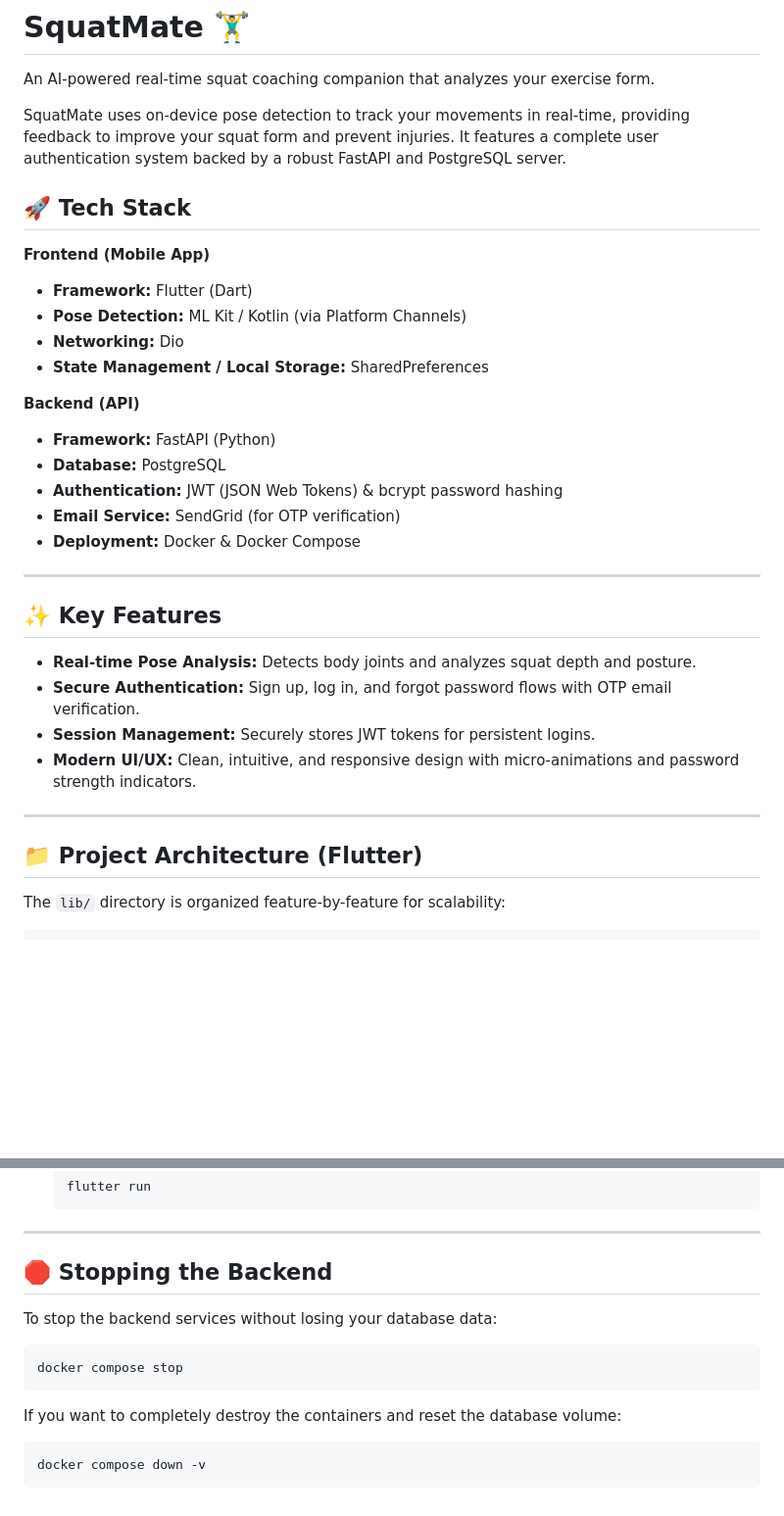
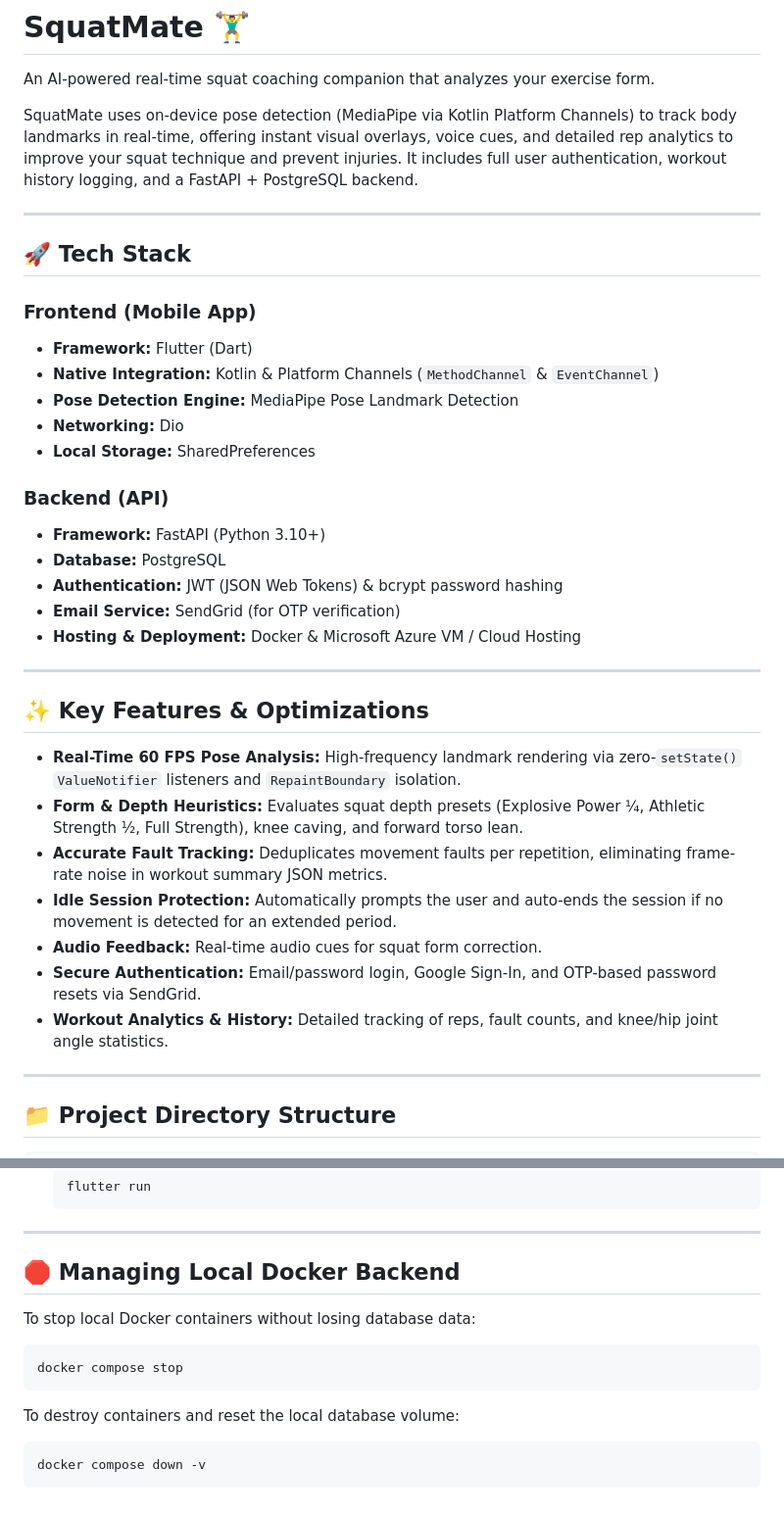
Before and after one commit to nipunmnndhr10/Flutter-Kotlin-Real-time-Squat-Exercise-Analysis, a Markdown page: README.md, 2 parts joined by grey strips. Shown at 98% size. GitHub-like rendering; blank space fills up the shorter version.

````diff
--- a/README.md
+++ b/README.md
@@ -2,34 +2,40 @@
 
 An AI-powered real-time squat coaching companion that analyzes your exercise form.
 
-SquatMate uses on-device pose detection to track your movements in real-time, providing feedback to improve your squat form and prevent injuries. It features a complete user authentication system backed by a robust FastAPI and PostgreSQL server.
+SquatMate uses on-device pose detection (MediaPipe via Kotlin Platform Channels) to track body landmarks in real-time, offering instant visual overlays, voice cues, and detailed rep analytics to improve your squat technique and prevent injuries. It includes full user authentication, workout history logging, and a FastAPI + PostgreSQL backend.
+
+---
 
 ## 🚀 Tech Stack
 
-**Frontend (Mobile App)**
+### Frontend (Mobile App)
 - **Framework:** Flutter (Dart)
-- **Pose Detection:** ML Kit / Kotlin (via Platform Channels)
+- **Native Integration:** Kotlin & Platform Channels (`MethodChannel` & `EventChannel`)
+- **Pose Detection Engine:** MediaPipe Pose Landmark Detection
 - **Networking:** Dio
-- **State Management / Local Storage:** SharedPreferences
+- **Local Storage:** SharedPreferences
 
-**Backend (API)**
-- **Framework:** FastAPI (Python)
+### Backend (API)
+- **Framework:** FastAPI (Python 3.10+)
 - **Database:** PostgreSQL
 - **Authentication:** JWT (JSON Web Tokens) & bcrypt password hashing
 - **Email Service:** SendGrid (for OTP verification)
-- **Deployment:** Docker & Docker Compose
+- **Hosting & Deployment:** Docker & Microsoft Azure VM / Cloud Hosting
 
 ---
 
-## ✨ Key Features
-- **Real-time Pose Analysis:** Detects body joints and analyzes squat depth and posture.
-- **Secure Authentication:** Sign up, log in, and forgot password flows with OTP email verification.
-- **Session Management:** Securely stores JWT tokens for persistent logins.
-- **Modern UI/UX:** Clean, intuitive, and responsive design with micro-animations and password strength indicators.
+## ✨ Key Features & Optimizations
+
+- **Real-Time 60 FPS Pose Analysis:** High-frequency landmark rendering via zero-`setState()` `ValueNotifier` listeners and `RepaintBoundary` isolation.
+- **Form & Depth Heuristics:** Evaluates squat depth presets (Explosive Power ¼, Athletic Strength ½, Full Strength), knee caving, and forward torso lean.
+- **Accurate Fault Tracking:** Deduplicates movement faults per repetition, eliminating frame-rate noise in workout summary JSON metrics.
+- **Idle Session Protection:** Automatically prompts the user and auto-ends the session if no movement is detected for an extended period.
+- **Audio Feedback:** Real-time audio cues for squat form correction.
+- **Secure Authentication:** Email/password login, Google Sign-In, and OTP-based password resets via SendGrid.
+- **Workout Analytics & History:** Detailed tracking of reps, fault counts, and knee/hip joint angle statistics.
 
 ---
 
-## 📁 Project Architecture (Flutter)
+## 📁 Project Directory Structure
 
-The `lib/` directory is organized feature-by-feature for scalability:
 ```text
@@ -74,12 +130,14 @@ The easiest way to run the backend is using Docker Compose, which sets up both t
 
 ---
 
-## 🛑 Stopping the Backend
-To stop the backend services without losing your database data:
+## 🛑 Managing Local Docker Backend
+
+To stop local Docker containers without losing database data:
 ```bash
 docker compose stop
 ```
-If you want to completely destroy the containers and reset the database volume:
+
+To destroy containers and reset the local database volume:
 ```bash
 docker compose down -v
 ```
````
Also changed, not shown: other parts of README.md (+71 -21 lines).
